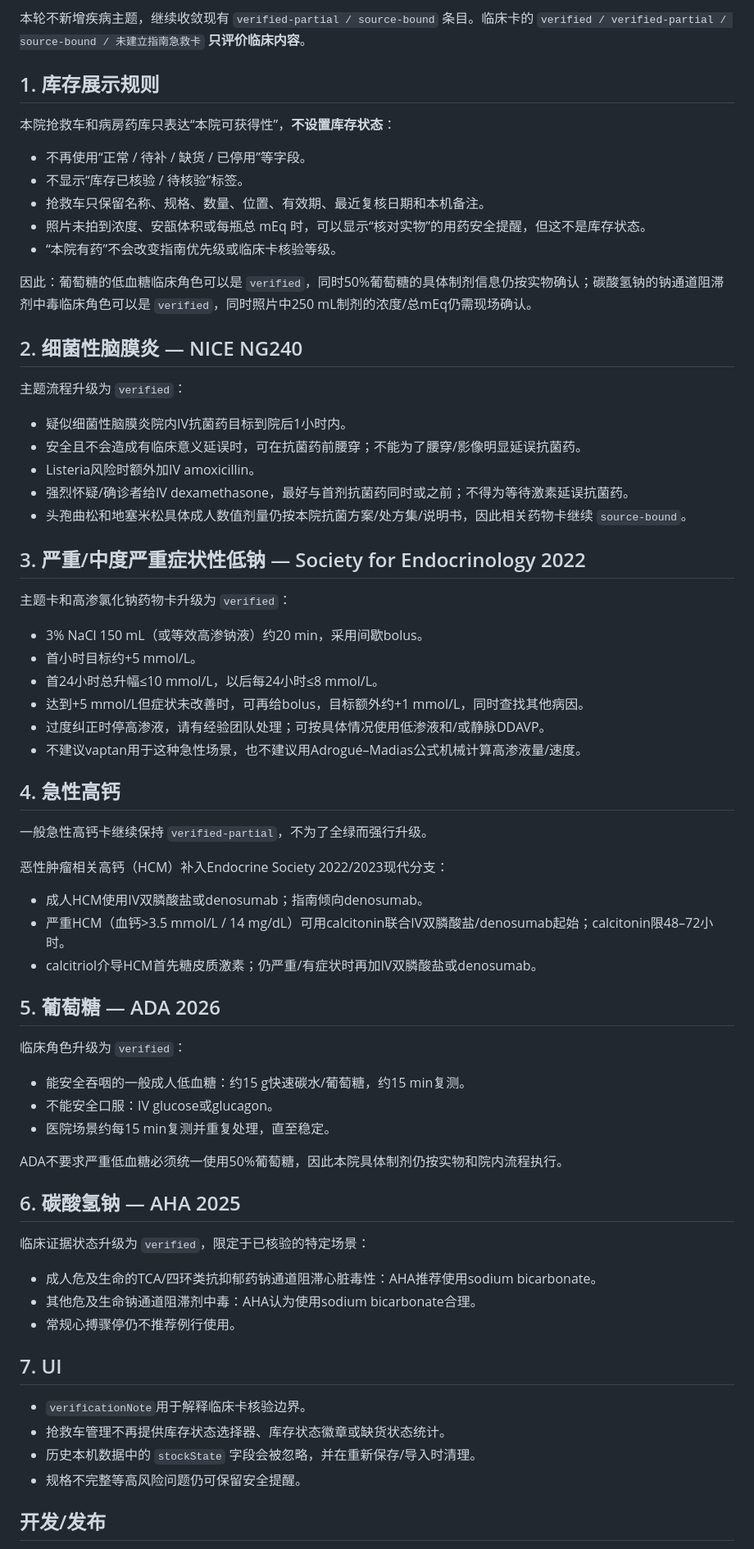
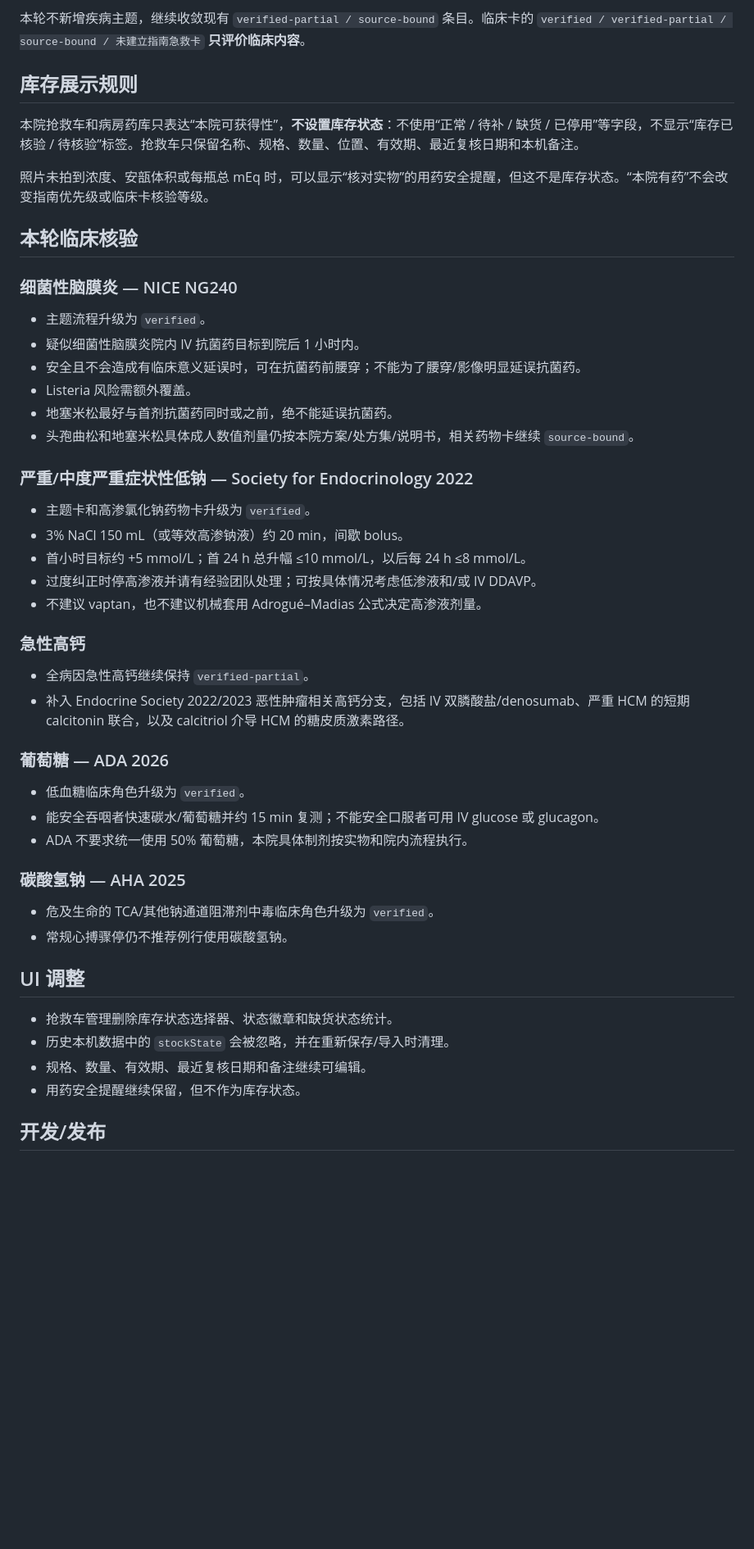
Before and after one commit to tinnxq-alt/emergency-care-assistant, a Markdown page: CLINICAL_AUDIT_V019.md, the part around one of its changes. Shown at 82% size. GitHub-like rendering; blank space fills up the shorter version.

Commit message:
finalize no-inventory-status audit note

```diff
--- a/CLINICAL_AUDIT_V019.md
+++ b/CLINICAL_AUDIT_V019.md
@@ -4,67 +4,48 @@
 
 本轮不新增疾病主题，继续收敛现有 `verified-partial / source-bound` 条目。临床卡的 `verified / verified-partial / source-bound / 未建立指南急救卡` **只评价临床内容**。
 
-## 1. 库存展示规则
+## 库存展示规则
 
-本院抢救车和病房药库只表达“本院可获得性”，**不设置库存状态**：
-- 不再使用“正常 / 待补 / 缺货 / 已停用”等字段。
-- 不显示“库存已核验 / 待核验”标签。
-- 抢救车只保留名称、规格、数量、位置、有效期、最近复核日期和本机备注。
-- 照片未拍到浓度、安瓿体积或每瓶总 mEq 时，可以显示“核对实物”的用药安全提醒，但这不是库存状态。
-- “本院有药”不会改变指南优先级或临床卡核验等级。
+本院抢救车和病房药库只表达“本院可获得性”，**不设置库存状态**：不使用“正常 / 待补 / 缺货 / 已停用”等字段，不显示“库存已核验 / 待核验”标签。抢救车只保留名称、规格、数量、位置、有效期、最近复核日期和本机备注。
 
-因此：葡萄糖的低血糖临床角色可以是 `verified`，同时50%葡萄糖的具体制剂信息仍按实物确认；碳酸氢钠的钠通道阻滞剂中毒临床角色可以是 `verified`，同时照片中250 mL制剂的浓度/总mEq仍需现场确认。
+照片未拍到浓度、安瓿体积或每瓶总 mEq 时，可以显示“核对实物”的用药安全提醒，但这不是库存状态。“本院有药”不会改变指南优先级或临床卡核验等级。
 
-## 2. 细菌性脑膜炎 — NICE NG240
+## 本轮临床核验
 
-主题流程升级为 `verified`：
-- 疑似细菌性脑膜炎院内IV抗菌药目标到院后1小时内。
+### 细菌性脑膜炎 — NICE NG240
+- 主题流程升级为 `verified`。
+- 疑似细菌性脑膜炎院内 IV 抗菌药目标到院后 1 小时内。
 - 安全且不会造成有临床意义延误时，可在抗菌药前腰穿；不能为了腰穿/影像明显延误抗菌药。
-- Listeria风险时额外加IV amoxicillin。
-- 强烈怀疑/确诊者给IV dexamethasone，最好与首剂抗菌药同时或之前；不得为等待激素延误抗菌药。
-- 头孢曲松和地塞米松具体成人数值剂量仍按本院抗菌方案/处方集/说明书，因此相关药物卡继续 `source-bound`。
+- Listeria 风险需额外覆盖。
+- 地塞米松最好与首剂抗菌药同时或之前，绝不能延误抗菌药。
+- 头孢曲松和地塞米松具体成人数值剂量仍按本院方案/处方集/说明书，相关药物卡继续 `source-bound`。
 
-## 3. 严重/中度严重症状性低钠 — Society for Endocrinology 2022
+### 严重/中度严重症状性低钠 — Society for Endocrinology 2022
+- 主题卡和高渗氯化钠药物卡升级为 `verified`。
+- 3% NaCl 150 mL（或等效高渗钠液）约 20 min，间歇 bolus。
+- 首小时目标约 +5 mmol/L；首 24 h 总升幅 ≤10 mmol/L，以后每 24 h ≤8 mmol/L。
+- 过度纠正时停高渗液并请有经验团队处理；可按具体情况考虑低渗液和/或 IV DDAVP。
+- 不建议 vaptan，也不建议机械套用 Adrogué–Madias 公式决定高渗液剂量。
 
-主题卡和高渗氯化钠药物卡升级为 `verified`：
-- 3% NaCl 150 mL（或等效高渗钠液）约20 min，采用间歇bolus。
-- 首小时目标约+5 mmol/L。
-- 首24小时总升幅≤10 mmol/L，以后每24小时≤8 mmol/L。
-- 达到+5 mmol/L但症状未改善时，可再给bolus，目标额外约+1 mmol/L，同时查找其他病因。
-- 过度纠正时停高渗液，请有经验团队处理；可按具体情况使用低渗液和/或静脉DDAVP。
-- 不建议vaptan用于这种急性场景，也不建议用Adrogué–Madias公式机械计算高渗液量/速度。
+### 急性高钙
+- 全病因急性高钙继续保持 `verified-partial`。
+- 补入 Endocrine Society 2022/2023 恶性肿瘤相关高钙分支，包括 IV 双膦酸盐/denosumab、严重 HCM 的短期 calcitonin 联合，以及 calcitriol 介导 HCM 的糖皮质激素路径。
 
-## 4. 急性高钙
+### 葡萄糖 — ADA 2026
+- 低血糖临床角色升级为 `verified`。
+- 能安全吞咽者快速碳水/葡萄糖并约 15 min 复测；不能安全口服者可用 IV glucose 或 glucagon。
+- ADA 不要求统一使用 50% 葡萄糖，本院具体制剂按实物和院内流程执行。
 
-一般急性高钙卡继续保持 `verified-partial`，不为了全绿而强行升级。
+### 碳酸氢钠 — AHA 2025
+- 危及生命的 TCA/其他钠通道阻滞剂中毒临床角色升级为 `verified`。
+- 常规心搏骤停仍不推荐例行使用碳酸氢钠。
 
-恶性肿瘤相关高钙（HCM）补入Endocrine Society 2022/2023现代分支：
-- 成人HCM使用IV双膦酸盐或denosumab；指南倾向denosumab。
-- 严重HCM（血钙>3.5 mmol/L / 14 mg/dL）可用calcitonin联合IV双膦酸盐/denosumab起始；calcitonin限48–72小时。
-- calcitriol介导HCM首先糖皮质激素；仍严重/有症状时再加IV双膦酸盐或denosumab。
+## UI 调整
 
-## 5. 葡萄糖 — ADA 2026
-
-临床角色升级为 `verified`：
-- 能安全吞咽的一般成人低血糖：约15 g快速碳水/葡萄糖，约15 min复测。
-- 不能安全口服：IV glucose或glucagon。
-- 医院场景约每15 min复测并重复处理，直至稳定。
-
-ADA不要求严重低血糖必须统一使用50%葡萄糖，因此本院具体制剂仍按实物和院内流程执行。
-
-## 6. 碳酸氢钠 — AHA 2025
-
-临床证据状态升级为 `verified`，限定于已核验的特定场景：
-- 成人危及生命的TCA/四环类抗抑郁药钠通道阻滞心脏毒性：AHA推荐使用sodium bicarbonate。
-- 其他危及生命钠通道阻滞剂中毒：AHA认为使用sodium bicarbonate合理。
-- 常规心搏骤停仍不推荐例行使用。
-
-## 7. UI
-
-- `verificationNote`用于解释临床卡核验边界。
-- 抢救车管理不再提供库存状态选择器、库存状态徽章或缺货状态统计。
-- 历史本机数据中的 `stockState` 字段会被忽略，并在重新保存/导入时清理。
-- 规格不完整等高风险问题仍可保留安全提醒。
+- 抢救车管理删除库存状态选择器、状态徽章和缺货状态统计。
+- 历史本机数据中的 `stockState` 会被忽略，并在重新保存/导入时清理。
+- 规格、数量、有效期、最近复核日期和备注继续可编辑。
+- 用药安全提醒继续保留，但不作为库存状态。
 
 ## 开发/发布
 
```
Also changed, not shown: other parts of CLINICAL_AUDIT_V019.md (+4 -4 lines).
